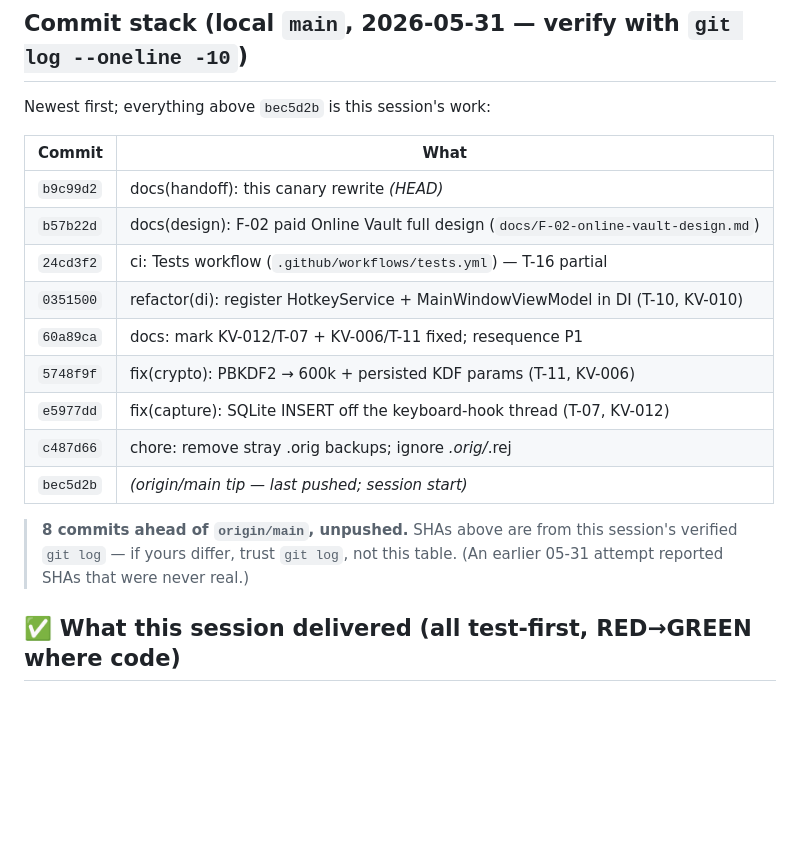
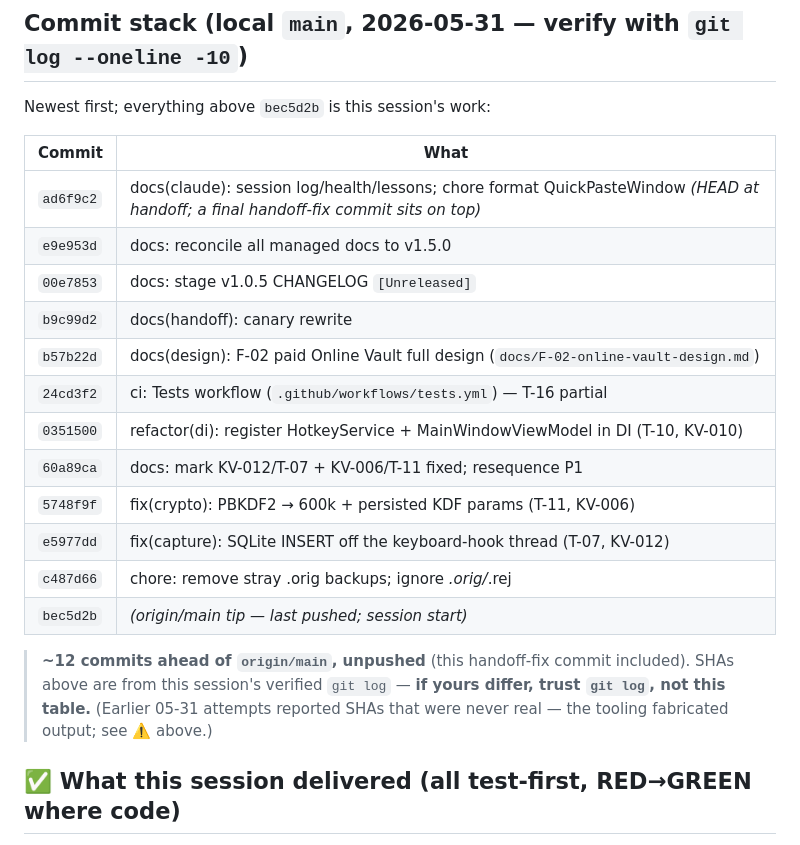
Before and after one commit to Vybecode-LTD/KaptureVault, a Markdown page: docs/HANDOFF.md, the part around the change. Drawn GitHub-style; blank space fills up the shorter version.

Commit message:
docs(handoff): correct commit-stack SHAs to verified values; note ~12 unpushed
Co-Authored-By: Claude Opus 4.8 <noreply@anthropic.com>

```diff
--- a/docs/HANDOFF.md
+++ b/docs/HANDOFF.md
@@ -45,7 +45,10 @@ Newest first; everything above `bec5d2b` is this session's work:
 
 | Commit | What |
 |---|---|
-| `b9c99d2` | docs(handoff): this canary rewrite _(HEAD)_ |
+| `ad6f9c2` | docs(claude): session log/health/lessons; chore format QuickPasteWindow _(HEAD at handoff; a final handoff-fix commit sits on top)_ |
+| `e9e953d` | docs: reconcile all managed docs to v1.5.0 |
+| `00e7853` | docs: stage v1.0.5 CHANGELOG `[Unreleased]` |
+| `b9c99d2` | docs(handoff): canary rewrite |
 | `b57b22d` | docs(design): F-02 paid Online Vault full design (`docs/F-02-online-vault-design.md`) |
 | `24cd3f2` | ci: Tests workflow (`.github/workflows/tests.yml`) — T-16 partial |
 | `0351500` | refactor(di): register HotkeyService + MainWindowViewModel in DI (T-10, KV-010) |
@@ -55,7 +58,7 @@ Newest first; everything above `bec5d2b` is this session's work:
 | `c487d66` | chore: remove stray .orig backups; ignore *.orig/*.rej |
 | `bec5d2b` | _(origin/main tip — last pushed; session start)_ |
 
-> **8 commits ahead of `origin/main`, unpushed.** SHAs above are from this session's verified `git log` — if yours differ, trust `git log`, not this table. (An earlier 05-31 attempt reported SHAs that were never real.)
+> **~12 commits ahead of `origin/main`, unpushed** (this handoff-fix commit included). SHAs above are from this session's verified `git log` — **if yours differ, trust `git log`, not this table.** (Earlier 05-31 attempts reported SHAs that were never real — the tooling fabricated output; see ⚠️ above.)
 
 ## ✅ What this session delivered (all test-first, RED→GREEN where code)
 
```
